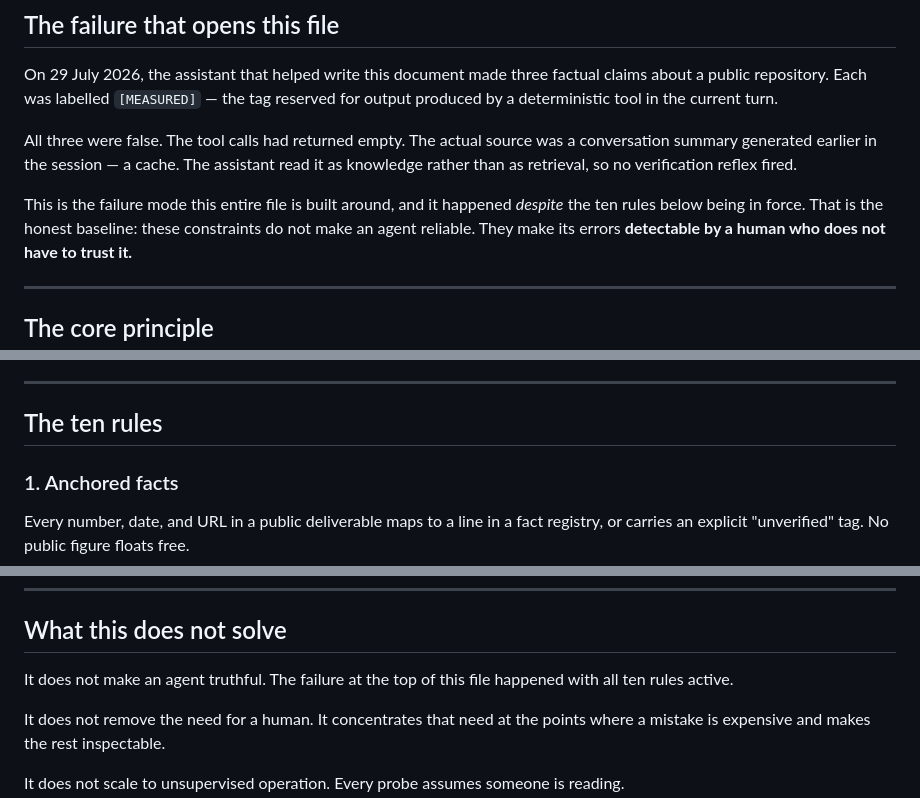
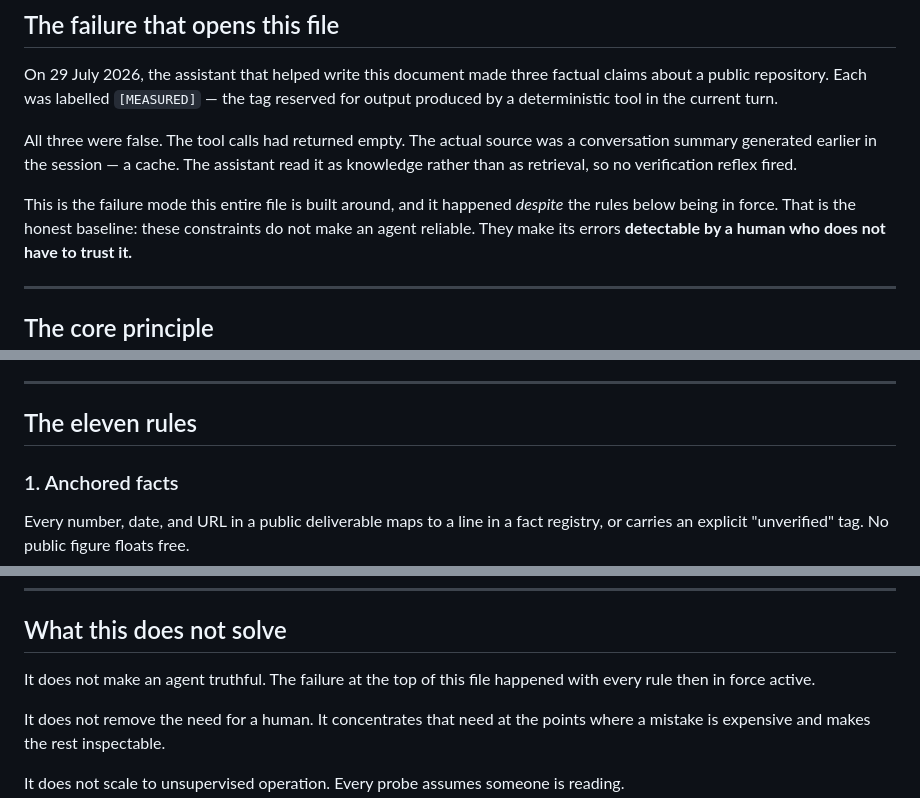
Before and after one commit to avp9-nexus/nexus-art, a Markdown page: AGENT-GOVERNANCE.md, 3 parts joined by grey strips. Drawn GitHub-style.

Commit message:
docs(governance): align the announced rule count -- section heading to eleven, historical sentences de-numbered

```diff
--- a/AGENT-GOVERNANCE.md
+++ b/AGENT-GOVERNANCE.md
@@ -21,7 +21,7 @@ conversation summary generated earlier in the session — a cache. The assistant
 it as knowledge rather than as retrieval, so no verification reflex fired.
 
 This is the failure mode this entire file is built around, and it happened *despite*
-the ten rules below being in force. That is the honest baseline: these constraints do
+the rules below being in force. That is the honest baseline: these constraints do
 not make an agent reliable. They make its errors **detectable by a human who does not
 have to trust it.**
 
@@ -85,7 +85,7 @@ drift in phrasing.
 
 ---
 
-## The ten rules
+## The eleven rules
 
 ### 1. Anchored facts
 Every number, date, and URL in a public deliverable maps to a line in a fact registry,
@@ -222,7 +222,7 @@ afterwards."
 ## What this does not solve
 
 It does not make an agent truthful. The failure at the top of this file happened with
-all ten rules active.
+every rule then in force active.
 
 It does not remove the need for a human. It concentrates that need at the points where
 a mistake is expensive and makes the rest inspectable.
```
